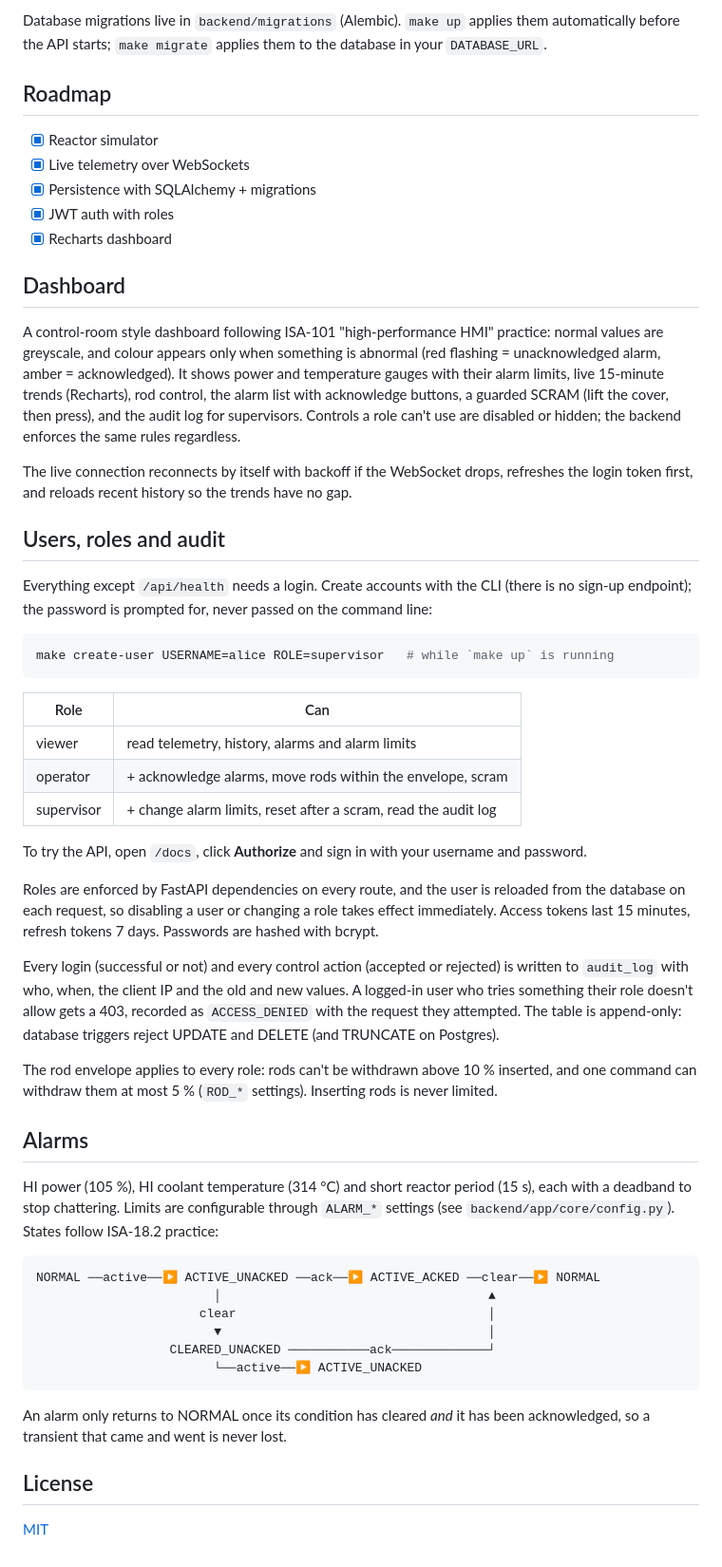
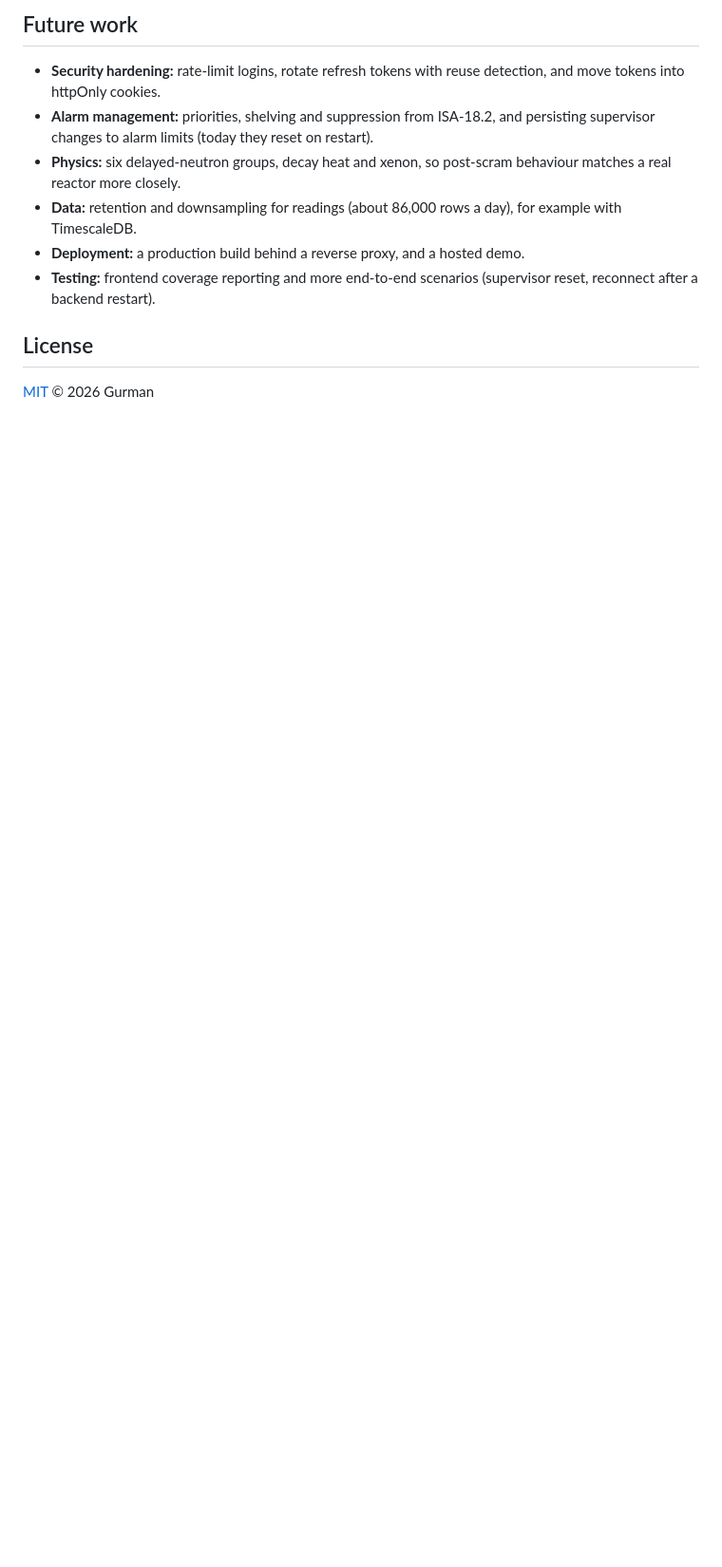
Before and after one commit to gjohal78/reactor-monitor, a Markdown page: README.md, the part around one of its changes. Shown at 95% size. Rendered like a GitHub page; blank space fills up the shorter version.

````diff
--- a/README.md
+++ b/README.md
@@ -66,80 +202,18 @@ paths in development, so the browser sees a single origin.
 
-Database migrations live in `backend/migrations` (Alembic). `make up` applies them
-automatically before the API starts; `make migrate` applies them to the database in your
-`DATABASE_URL`.
+## Future work
 
-## Roadmap
-
-- [x] Reactor simulator
-- [x] Live telemetry over WebSockets
-- [x] Persistence with SQLAlchemy + migrations
-- [x] JWT auth with roles
-- [x] Recharts dashboard
-
-## Dashboard
-
-A control-room style dashboard following ISA-101 "high-performance HMI" practice: normal
-values are greyscale, and colour appears only when something is abnormal (red flashing =
-unacknowledged alarm, amber = acknowledged). It shows power and temperature gauges with
-their alarm limits, live 15-minute trends (Recharts), rod control, the alarm list with
-acknowledge buttons, a guarded SCRAM (lift the cover, then press), and the audit log for
-supervisors. Controls a role can't use are disabled or hidden; the backend enforces the
-same rules regardless.
-
-The live connection reconnects by itself with backoff if the WebSocket drops, refreshes the
-login token first, and reloads recent history so the trends have no gap.
-
-## Users, roles and audit
-
-Everything except `/api/health` needs a login. Create accounts with the CLI (there is
-no sign-up endpoint); the password is prompted for, never passed on the command line:
-
-```bash
-make create-user USERNAME=alice ROLE=supervisor   # while `make up` is running
-```
-
-| Role | Can |
-| --- | --- |
-| viewer | read telemetry, history, alarms and alarm limits |
-| operator | + acknowledge alarms, move rods within the envelope, scram |
-| supervisor | + change alarm limits, reset after a scram, read the audit log |
-
-To try the API, open `/docs`, click **Authorize** and sign in with your username and
-password.
-
-Roles are enforced by FastAPI dependencies on every route, and the user is reloaded
-from the database on each request, so disabling a user or changing a role takes effect
-immediately. Access tokens last 15 minutes, refresh tokens 7 days. Passwords are hashed
-with bcrypt.
-
-Every login (successful or not) and every control action (accepted or rejected) is written
-to `audit_log` with who, when, the client IP and the old and new values. A logged-in user
-who tries something their role doesn't allow gets a 403, recorded as `ACCESS_DENIED` with
-the request they attempted. The table is
-append-only: database triggers reject UPDATE and DELETE (and TRUNCATE on Postgres).
-
-The rod envelope applies to every role: rods can't be withdrawn above 10 % inserted, and
-one command can withdraw them at most 5 % (`ROD_*` settings). Inserting rods is never
-limited.
-
-## Alarms
-
-HI power (105 %), HI coolant temperature (314 °C) and short reactor period (15 s), each
-with a deadband to stop chattering. Limits are configurable through `ALARM_*` settings
-(see `backend/app/core/config.py`). States follow ISA-18.2 practice:
-
-```
-NORMAL ──active──▶ ACTIVE_UNACKED ──ack──▶ ACTIVE_ACKED ──clear──▶ NORMAL
-                        │                                    ▲
-                      clear                                  │
-                        ▼                                    │
-                  CLEARED_UNACKED ───────────ack─────────────┘
-                        └──active──▶ ACTIVE_UNACKED
-```
-
-An alarm only returns to NORMAL once its condition has cleared *and* it has been
-acknowledged, so a transient that came and went is never lost.
+- **Security hardening:** rate-limit logins, rotate refresh tokens with reuse detection,
+  and move tokens into httpOnly cookies.
+- **Alarm management:** priorities, shelving and suppression from ISA-18.2, and persisting
+  supervisor changes to alarm limits (today they reset on restart).
+- **Physics:** six delayed-neutron groups, decay heat and xenon, so post-scram behaviour
+  matches a real reactor more closely.
+- **Data:** retention and downsampling for readings (about 86,000 rows a day), for example
+  with TimescaleDB.
+- **Deployment:** a production build behind a reverse proxy, and a hosted demo.
+- **Testing:** frontend coverage reporting and more end-to-end scenarios (supervisor reset,
+  reconnect after a backend restart).
 
 ## License
 
-[MIT](LICENSE)
+[MIT](LICENSE) © 2026 Gurman
````
Also changed, not shown: other parts of README.md (+174 -38 lines), docs/scram.gif (added), docs/screenshots/alarm.png (added), docs/screenshots/audit.png (added), docs/screenshots/login.png (added), docs/screenshots/scrammed.png (added), 2 other files.
